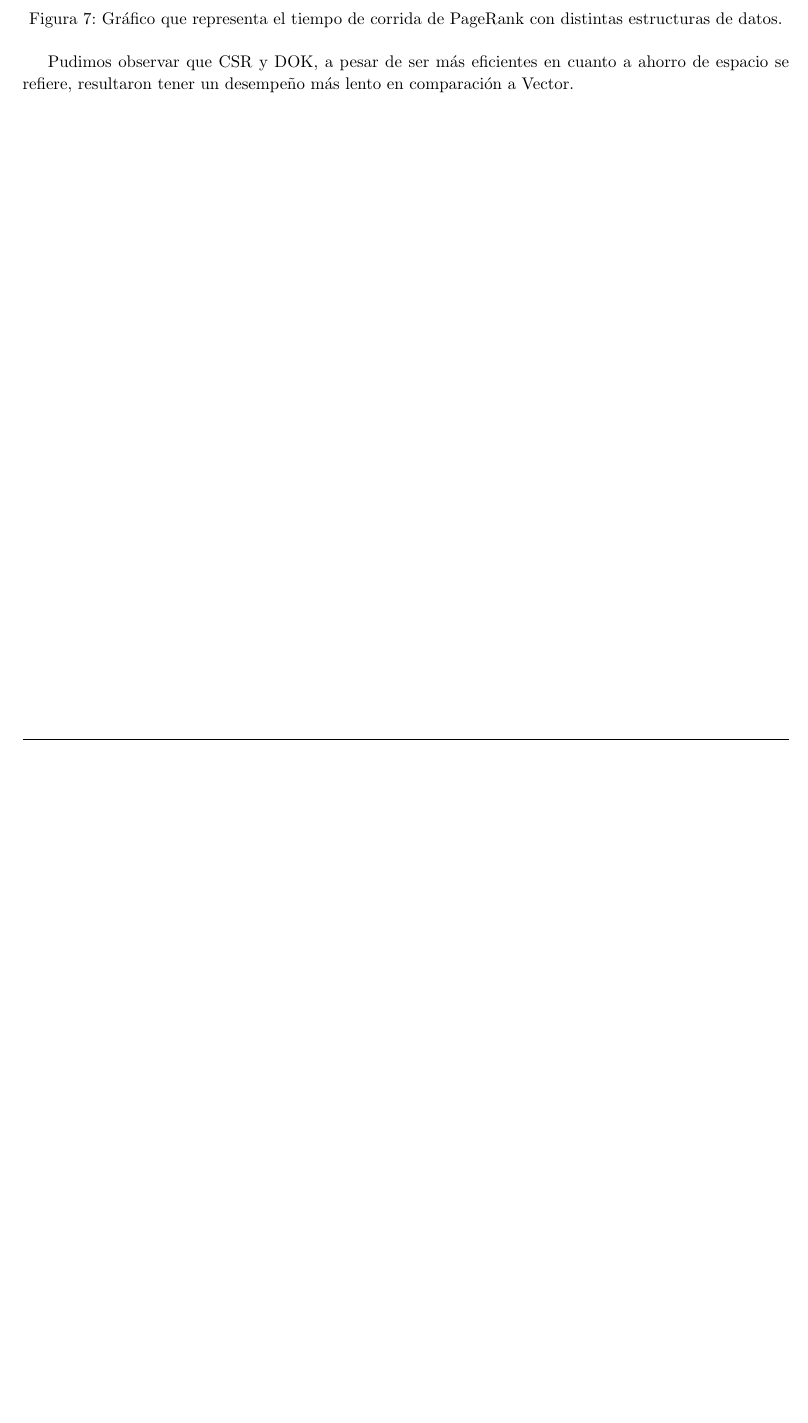
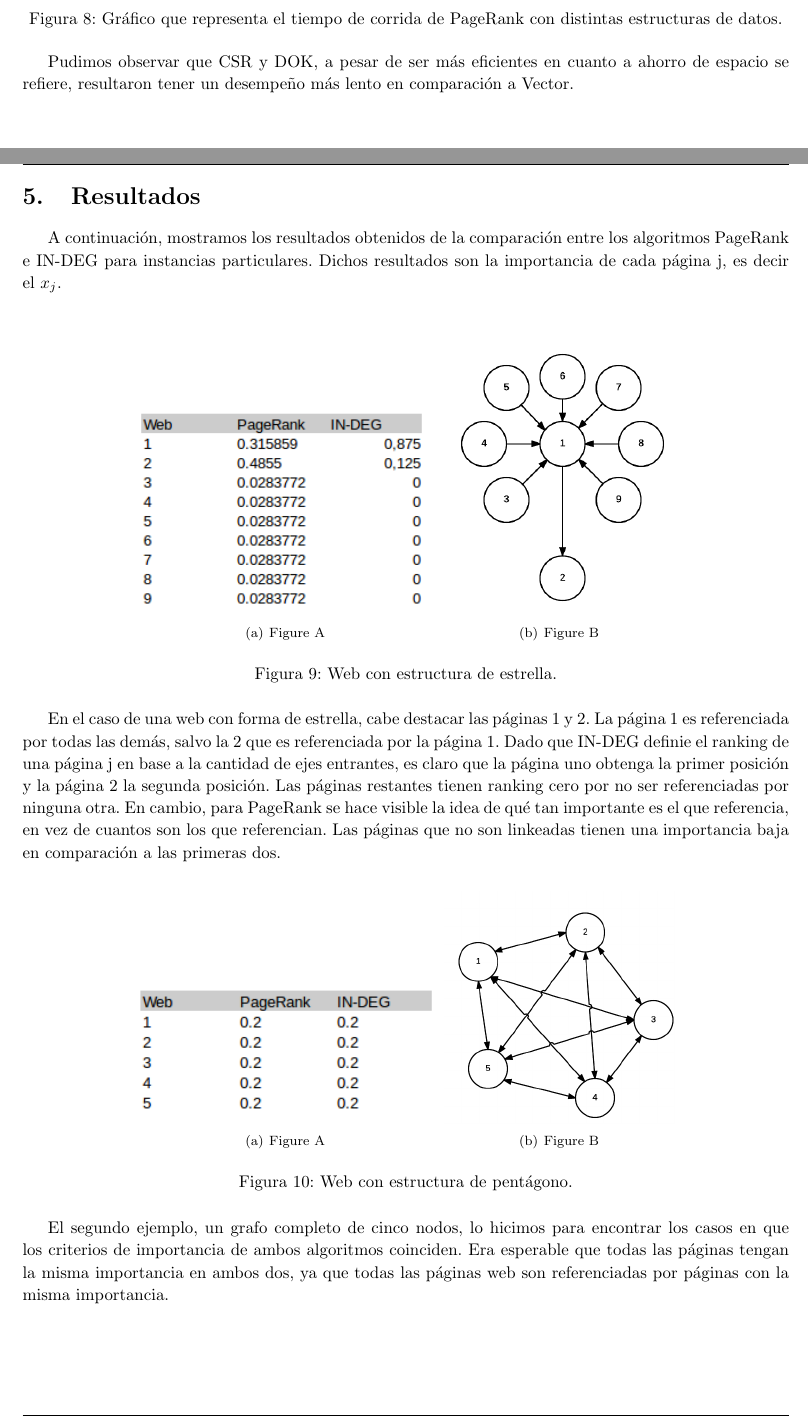
Before and after one commit to axelstram/metodosTP2, a LaTeX document (docs/informe/informe.tex, which reads docs/informe/resultados.tex): part of page 9 of 13 before the commit and two parts of pages 11 and 12 of 15 after it, the two joined at a grey line, cut so that both start at the same text, the shorter picture padded with empty space. Compiled offline with pdfLaTeX.

Commit message:
Agregando resultados al informe

```diff
--- a/docs/informe/informe.tex
+++ b/docs/informe/informe.tex
@@ -8,6 +8,7 @@
 \usepackage{indentfirst}
 \usepackage{fancyhdr}
 \usepackage{latexsym}
+\usepackage{subfigure}
 \usepackage[colorlinks=true, linkcolor=black]{hyperref}
 %\usepackage{makeidx}
 %\usepackage{float}
--- /dev/null
+++ b/docs/informe/resultados.tex
@@ -0,0 +1,22 @@
+\section{Resultados}
+A continuación, mostramos los resultados obtenidos de la comparación entre los algoritmos PageRank e IN-DEG para instancias particulares. Dichos resultados son la importancia de cada página j, es decir el $x_{j}$. \\
+
+\begin{figure}[H]
+\centering     %%% not \center
+\subfigure[Figure A]{\label{fig:a}\includegraphics[width=0.4\linewidth]{imagenes/resultadosEstrella.png}}
+\subfigure[Figure B]{\label{fig:b}\includegraphics[width=0.3\linewidth]{imagenes/estrella.png}}
+\caption{Web con estructura de estrella.}
+\end{figure}
+
+En el caso de una web con forma de estrella, cabe destacar las páginas 1 y 2. La página 1 es referenciada por todas las demás, salvo la 2 que es referenciada por la página 1. Dado que IN-DEG definie el ranking de una página j en base a la cantidad de ejes entrantes, es claro que la página uno obtenga la primer posición y la página 2 la segunda posición. Las páginas restantes tienen ranking cero por no ser referenciadas por ninguna otra.
+En cambio, para PageRank se hace visible la idea de qué tan importante es el que referencia, en vez de cuantos son los que referencian. Las páginas que no son linkeadas tienen una importancia baja en comparación a las primeras dos.
+
+
+\begin{figure}[H]
+\centering     %%% not \center
+\subfigure[Figure A]{\label{fig:a}\includegraphics[width=0.4\linewidth]{imagenes/resultadosCompleto.png}}
+\subfigure[Figure B]{\label{fig:b}\includegraphics[width=0.3\linewidth]{imagenes/completo.png}}
+\caption{Web con estructura de pentágono.}
+\end{figure}
+
+El segundo ejemplo, un grafo completo de cinco nodos, lo hicimos para encontrar los casos en que los criterios de importancia de ambos algoritmos coinciden. Era esperable que todas las páginas tengan la misma importancia en ambos dos, ya que todas las páginas web son referenciadas por páginas con la misma importancia.
```
Also changed, not shown: docs/informe/imagenes/camino.png (renamed from docs/informe/imagenes/camino.txt.gv.png), docs/informe/imagenes/completo.png (renamed from docs/informe/imagenes/completo.txt.gv.png), docs/informe/imagenes/estrella.png (renamed from docs/informe/imagenes/estrella.txt.gv.png), docs/informe/informe.tex (13 more changed lines), docs/informe/resultados.tex (15 more changed lines).
